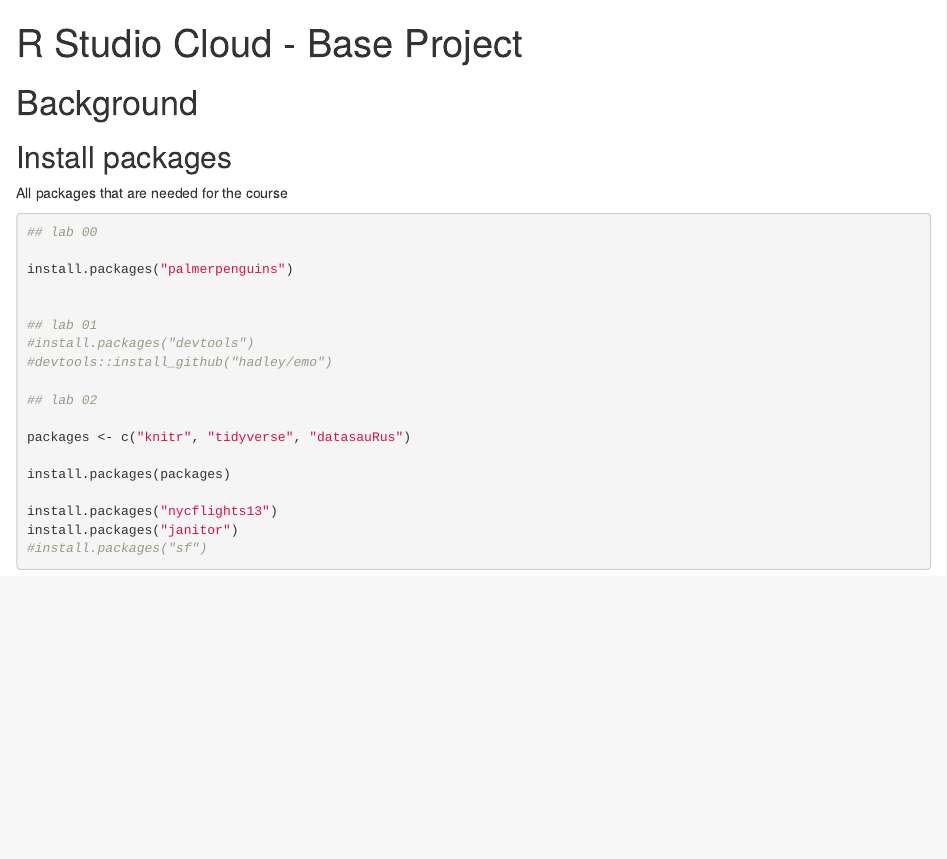
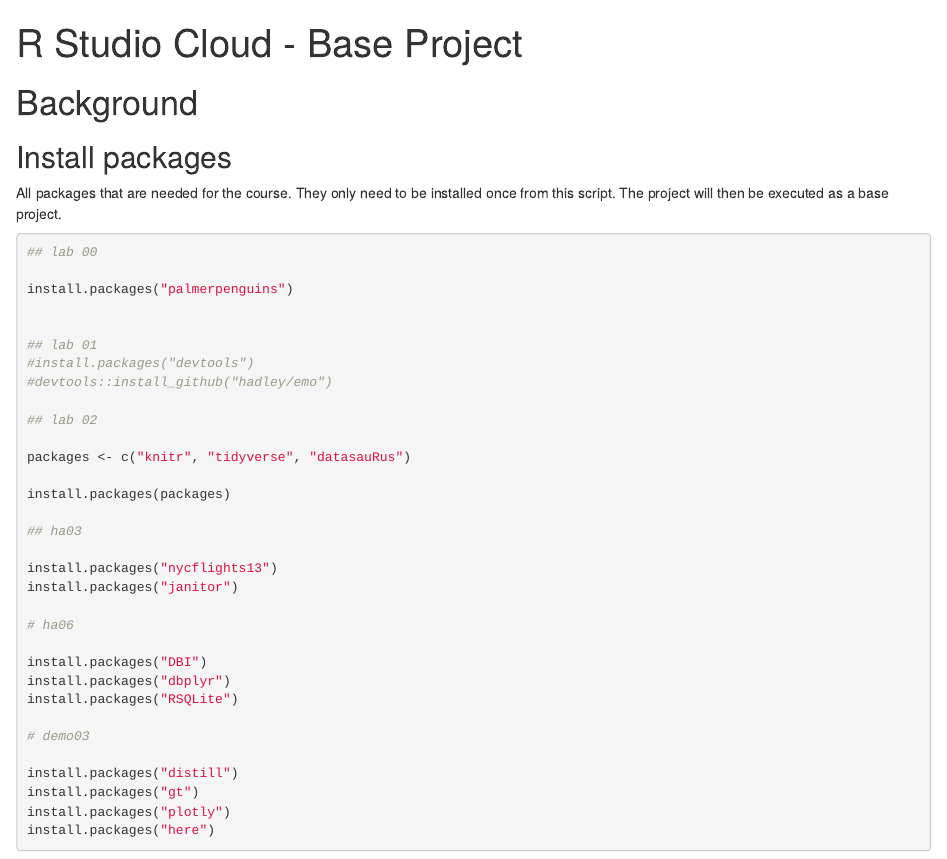
Before and after one commit to larnsce/rstudio-cloud, an R Markdown document (rstudio-cloud-base-project.Rmd): the page in a window 1100 px wide, from its top. Rendered offline with R 4.5, knitr and Pandoc, with nearby package versions.

Commit message:
Update packagers list

````diff
--- a/rstudio-cloud-base-project.Rmd
+++ b/rstudio-cloud-base-project.Rmd
@@ -7,7 +7,7 @@
 
 ## Install packages
 
-All packages that are needed for the course
+All packages that are needed for the course. They only need to be installed once from this script. The project will then be executed as a base project.
 
 ```{r}
 
@@ -26,9 +26,23 @@
 
 install.packages(packages)
 
+## ha03
+
 install.packages("nycflights13")
 install.packages("janitor")
-#install.packages("sf")
+
+# ha06
+
+install.packages("DBI")
+install.packages("dbplyr")
+install.packages("RSQLite")
+
+# demo03
+
+install.packages("distill")
+install.packages("gt")
+install.packages("plotly")
+install.packages("here")
 
 
 ```
````
